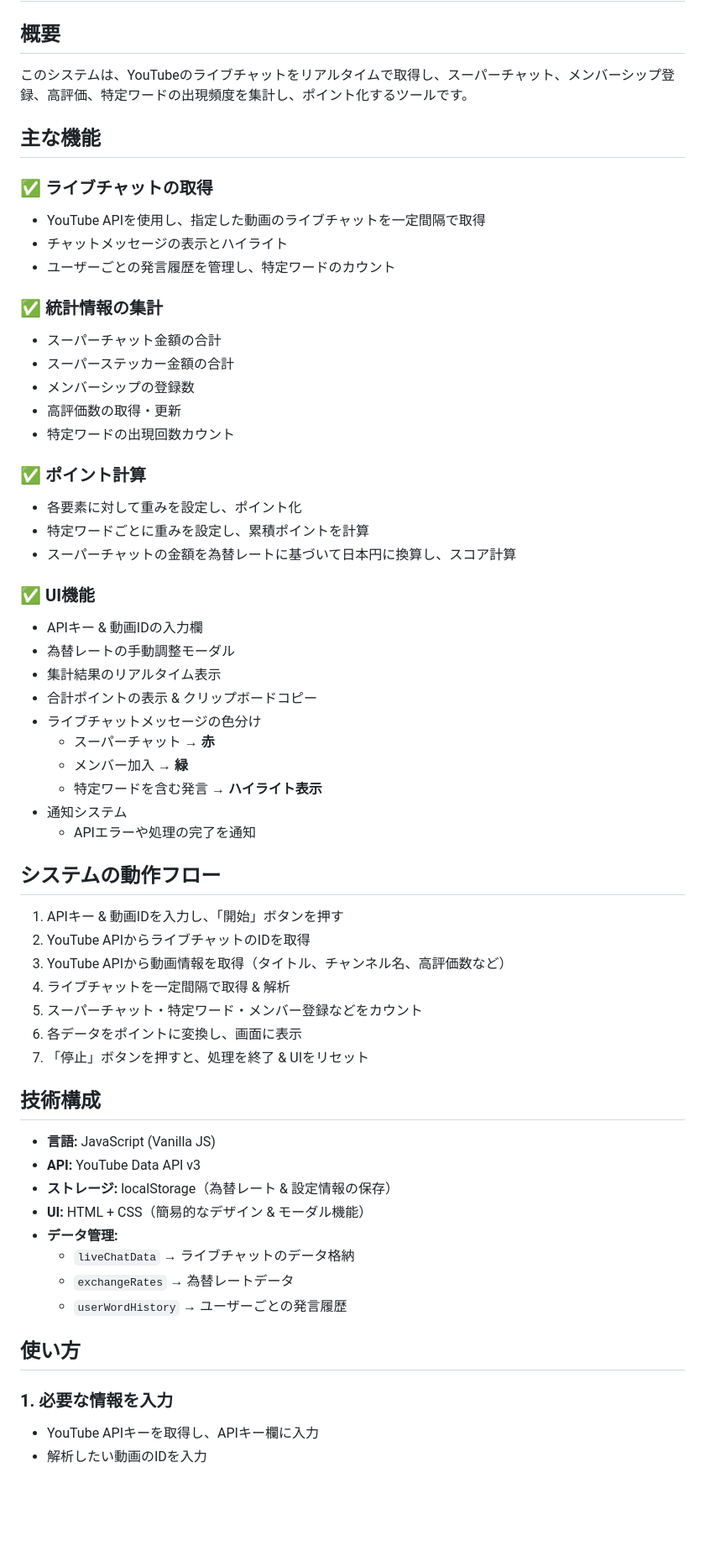
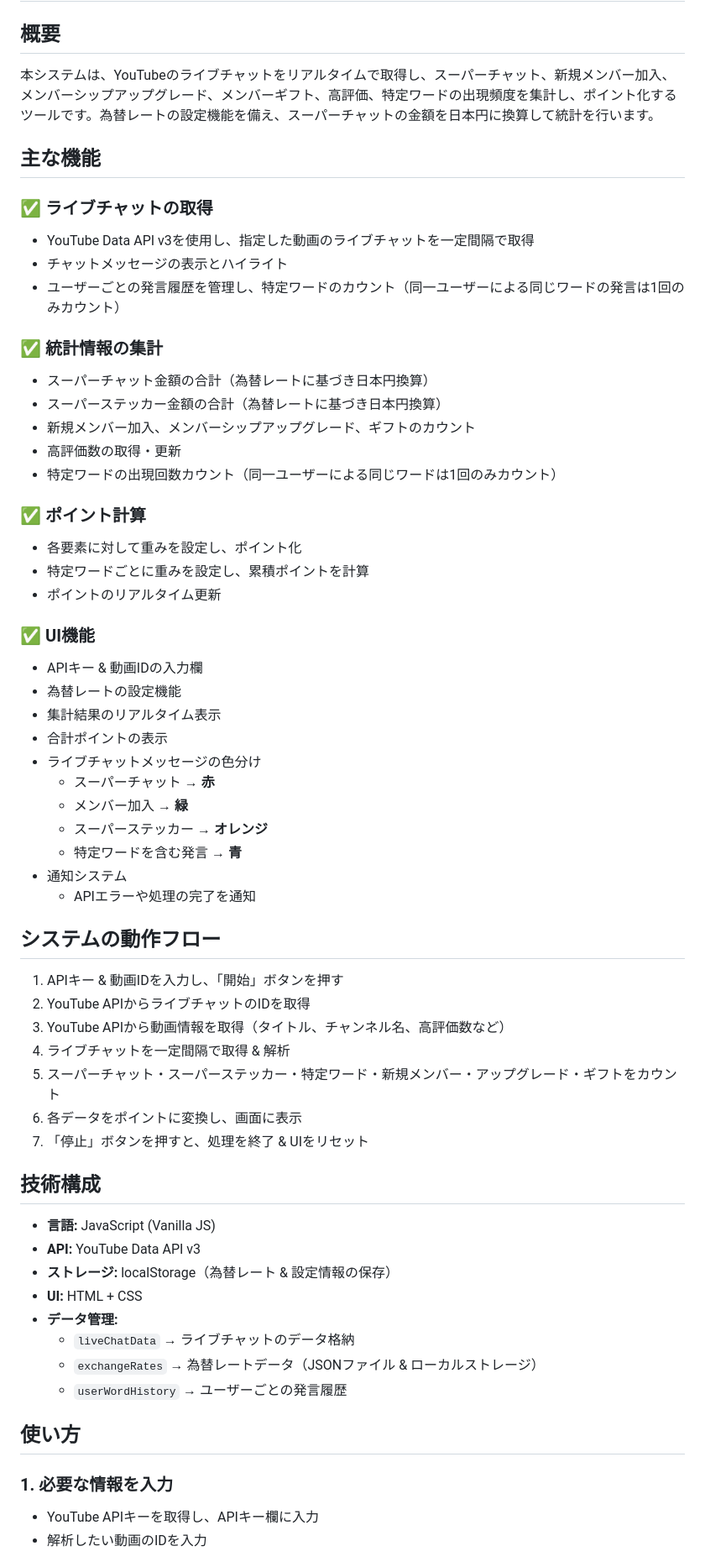
Before and after one commit to torachanmeow/youtube-comment-counter, a Markdown page: README.md, the part around the change printed below. Shown: that part at 84% size. Rendered like a GitHub page; blank space fills up the shorter version.

```diff
--- a/README.md
+++ b/README.md
@@ -1,59 +1,70 @@
 # YouTubeライブチャット集計 & ポイント計算システム
 
 ## 概要
-このシステムは、YouTubeのライブチャットをリアルタイムで取得し、スーパーチャット、メンバーシップ登録、高評価、特定ワードの出現頻度を集計し、ポイント化するツールです。
+
+本システムは、YouTubeのライブチャットをリアルタイムで取得し、スーパーチャット、新規メンバー加入、メンバーシップアップグレード、メンバーギフト、高評価、特定ワードの出現頻度を集計し、ポイント化するツールです。為替レートの設定機能を備え、スーパーチャットの金額を日本円に換算して統計を行います。
 
 ## 主な機能
+
 ### ✅ ライブチャットの取得
-- YouTube APIを使用し、指定した動画のライブチャットを一定間隔で取得
+
+- YouTube Data API v3を使用し、指定した動画のライブチャットを一定間隔で取得
 - チャットメッセージの表示とハイライト
-- ユーザーごとの発言履歴を管理し、特定ワードのカウント
+- ユーザーごとの発言履歴を管理し、特定ワードのカウント（同一ユーザーによる同じワードの発言は1回のみカウント）
 
 ### ✅ 統計情報の集計
-- スーパーチャット金額の合計
-- スーパーステッカー金額の合計
-- メンバーシップの登録数
+
+- スーパーチャット金額の合計（為替レートに基づき日本円換算）
+- スーパーステッカー金額の合計（為替レートに基づき日本円換算）
+- 新規メンバー加入、メンバーシップアップグレード、ギフトのカウント
 - 高評価数の取得・更新
-- 特定ワードの出現回数カウント
+- 特定ワードの出現回数カウント（同一ユーザーによる同じワードは1回のみカウント）
 
 ### ✅ ポイント計算
+
 - 各要素に対して重みを設定し、ポイント化
 - 特定ワードごとに重みを設定し、累積ポイントを計算
-- スーパーチャットの金額を為替レートに基づいて日本円に換算し、スコア計算
+- ポイントのリアルタイム更新
 
 ### ✅ UI機能
+
 - APIキー & 動画IDの入力欄
-- 為替レートの手動調整モーダル
+- 為替レートの設定機能
 - 集計結果のリアルタイム表示
-- 合計ポイントの表示 & クリップボードコピー
+- 合計ポイントの表示
 - ライブチャットメッセージの色分け
   - スーパーチャット → **赤**
   - メンバー加入 → **緑**
-  - 特定ワードを含む発言 → **ハイライト表示**
+  - スーパーステッカー → **オレンジ**
+  - 特定ワードを含む発言 → **青**
 - 通知システム
   - APIエラーや処理の完了を通知
 
 ## システムの動作フロー
+
 1. APIキー & 動画IDを入力し、「開始」ボタンを押す
 2. YouTube APIからライブチャットのIDを取得
 3. YouTube APIから動画情報を取得（タイトル、チャンネル名、高評価数など）
 4. ライブチャットを一定間隔で取得 & 解析
-5. スーパーチャット・特定ワード・メンバー登録などをカウント
+5. スーパーチャット・スーパーステッカー・特定ワード・新規メンバー・アップグレード・ギフトをカウント
 6. 各データをポイントに変換し、画面に表示
 7. 「停止」ボタンを押すと、処理を終了 & UIをリセット
 
 ## 技術構成
+
 - **言語:** JavaScript (Vanilla JS)
 - **API:** YouTube Data API v3
 - **ストレージ:** localStorage（為替レート & 設定情報の保存）
-- **UI:** HTML + CSS（簡易的なデザイン & モーダル機能）
+- **UI:** HTML + CSS
 - **データ管理:**
   - `liveChatData` → ライブチャットのデータ格納
-  - `exchangeRates` → 為替レートデータ
+  - `exchangeRates` → 為替レートデータ（JSONファイル & ローカルストレージ）
   - `userWordHistory` → ユーザーごとの発言履歴
 
 ## 使い方
+
 ### 1. 必要な情報を入力
+
 - YouTube APIキーを取得し、APIキー欄に入力
 - 解析したい動画のIDを入力
 
```
Also changed, not shown: other parts of README.md (+39 -8 lines).
